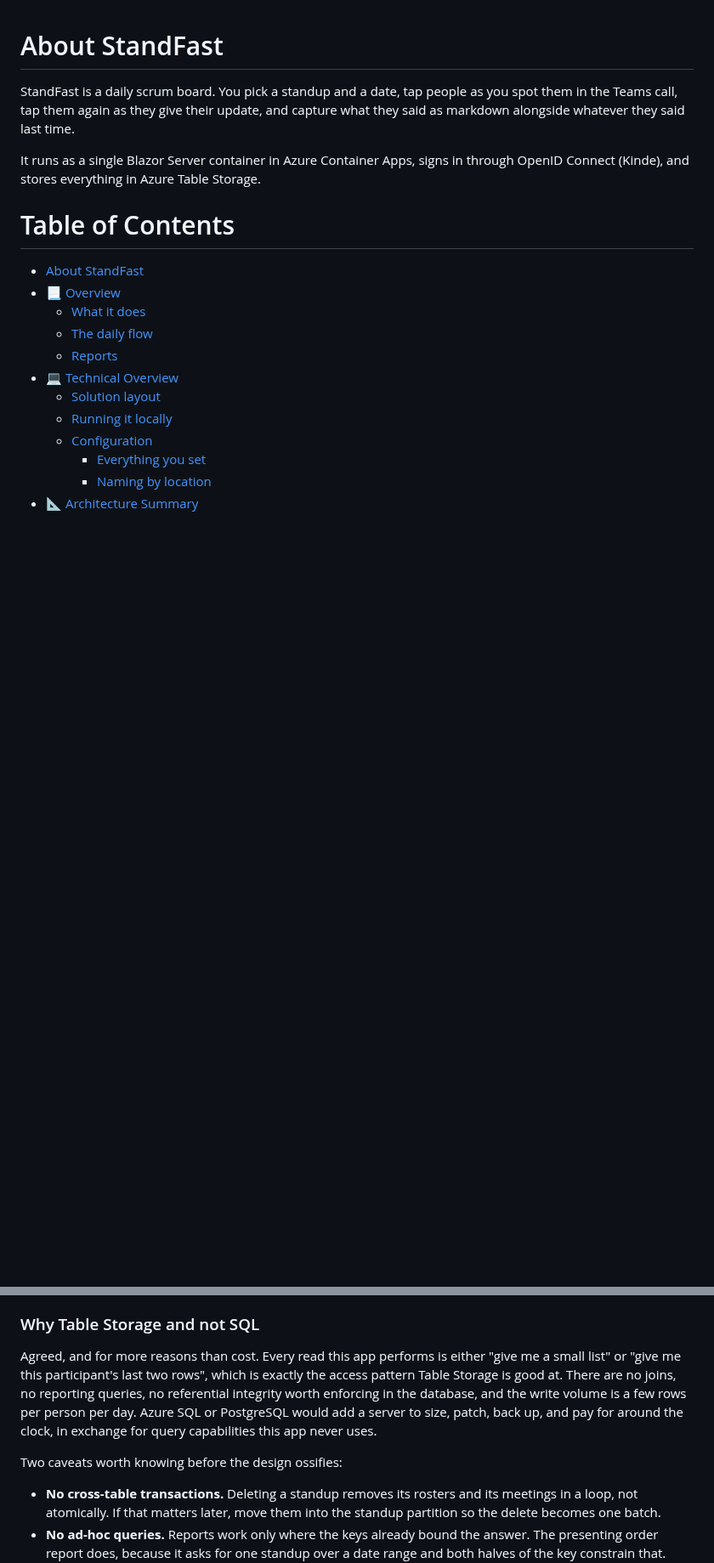
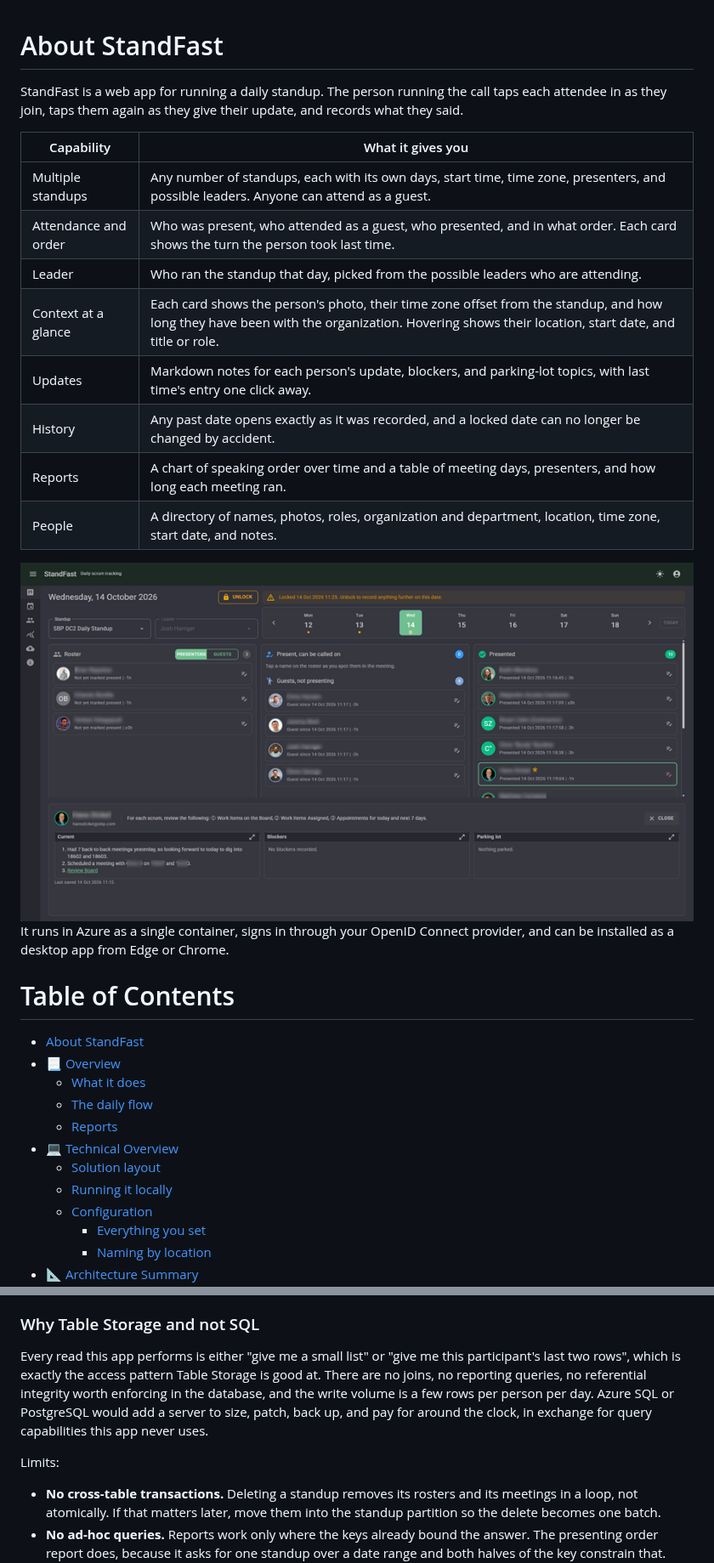
Before and after one commit to geekfog/StandFast, a Markdown page: README.md, 2 parts joined by grey strips. Shown at 85% size. GitHub-like rendering; pictures changed too: .readme/screen-001.png (added); blank space fills up the shorter version.

```diff
--- a/README.md
+++ b/README.md
@@ -1,8 +1,21 @@
 # About StandFast
 
-StandFast is a daily scrum board. You pick a standup and a date, tap people as you spot them in the Teams call, tap them again as they give their update, and capture what they said as markdown alongside whatever they said last time.
+StandFast is a web app for running a daily standup. The person running the call taps each attendee in as they join, taps them again as they give their update, and records what they said.
 
-It runs as a single Blazor Server container in Azure Container Apps, signs in through OpenID Connect (Kinde), and stores everything in Azure Table Storage.
+| Capability | What it gives you |
+| ---------- | ----------------- |
+| Multiple standups | Any number of standups, each with its own days, start time, time zone, presenters, and possible leaders. Anyone can attend as a guest. |
+| Attendance and order | Who was present, who attended as a guest, who presented, and in what order. Each card shows the turn the person took last time. |
+| Leader | Who ran the standup that day, picked from the possible leaders who are attending. |
+| Context at a glance | Each card shows the person's photo, their time zone offset from the standup, and how long they have been with the organization. Hovering shows their location, start date, and title or role. |
+| Updates | Markdown notes for each person's update, blockers, and parking-lot topics, with last time's entry one click away. |
+| History | Any past date opens exactly as it was recorded, and a locked date can no longer be changed by accident. |
+| Reports | A chart of speaking order over time and a table of meeting days, presenters, and how long each meeting ran. |
+| People | A directory of names, photos, roles, organization and department, location, time zone, start date, and notes. |
+
+<img src=".readme/screen-001.png" alt="StandFast board" align="left" />
+
+It runs in Azure as a single container, signs in through your OpenID Connect provider, and can be installed as a desktop app from Edge or Chrome.
 
 # Table of Contents
 
@@ -378,9 +378,9 @@ A date's lock is the timestamp on its meeting row and nothing else: there is no
 
 ### Why Table Storage and not SQL
 
-Agreed, and for more reasons than cost. Every read this app performs is either "give me a small list" or "give me this participant's last two rows", which is exactly the access pattern Table Storage is good at. There are no joins, no reporting queries, no referential integrity worth enforcing in the database, and the write volume is a few rows per person per day. Azure SQL or PostgreSQL would add a server to size, patch, back up, and pay for around the clock, in exchange for query capabilities this app never uses.
+Every read this app performs is either "give me a small list" or "give me this participant's last two rows", which is exactly the access pattern Table Storage is good at. There are no joins, no reporting queries, no referential integrity worth enforcing in the database, and the write volume is a few rows per person per day. Azure SQL or PostgreSQL would add a server to size, patch, back up, and pay for around the clock, in exchange for query capabilities this app never uses.
 
-Two caveats worth knowing before the design ossifies:
+Limits:
 
 - **No cross-table transactions.** Deleting a standup removes its rosters and its meetings in a loop, not atomically. If that matters later, move them into the standup partition so the delete becomes one batch.
 - **No ad-hoc queries.** Reports work only where the keys already bound the answer. The presenting order report does, because it asks for one standup over a date range and both halves of the key constrain that. "Show me everyone who was blocked in August" does not: it filters on a column, which means a scan or a second index table written at the same time as the entry. A report of that shape is the point to revisit the store, and moving to SQL then is a contained change because the repository interfaces are the only seam that would move.
```
Also changed, not shown: other parts of README.md (+46 -83 lines).
